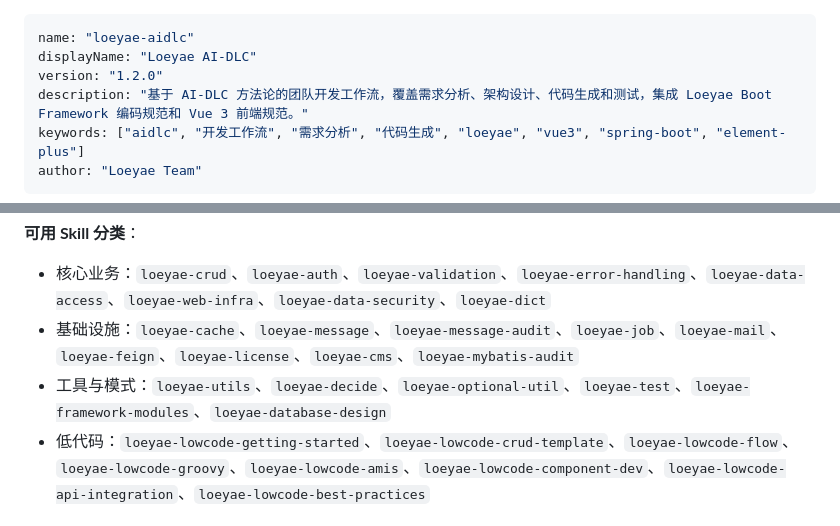
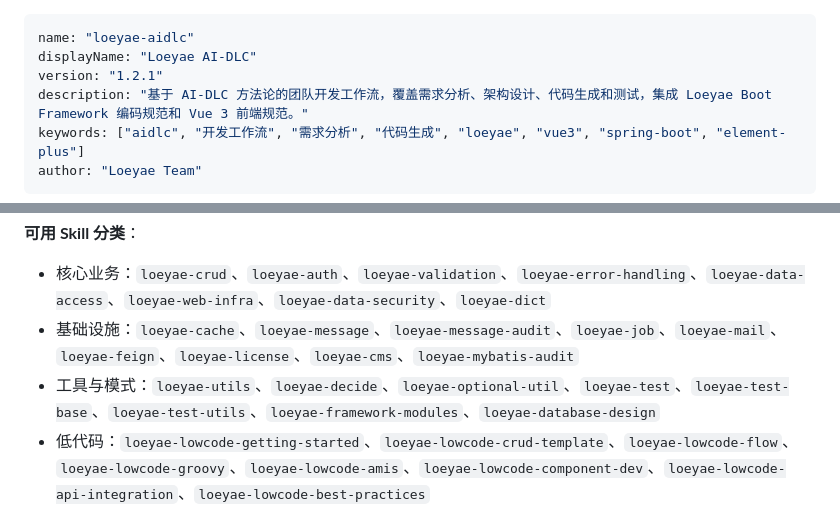
Before and after one commit to bluenesscrab/loeyae-aidlc, a Markdown page: POWER.md, 2 parts joined by grey strips. Rendered like a GitHub page.

Commit message:
更新测试skills

```diff
--- a/POWER.md
+++ b/POWER.md
@@ -1,7 +1,7 @@
 ---
 name: "loeyae-aidlc"
 displayName: "Loeyae AI-DLC"
-version: "1.2.0"
+version: "1.2.1"
 description: "基于 AI-DLC 方法论的团队开发工作流，覆盖需求分析、架构设计、代码生成和测试，集成 Loeyae Boot Framework 编码规范和 Vue 3 前端规范。"
 keywords: ["aidlc", "开发工作流", "需求分析", "代码生成", "loeyae", "vue3", "spring-boot", "element-plus"]
 author: "Loeyae Team"
@@ -51,7 +51,7 @@ Loeyae AI-DLC 是基于 AI-DLC 方法论定制的团队开发工作流，自适
 **可用 Skill 分类**：
 - 核心业务：`loeyae-crud`、`loeyae-auth`、`loeyae-validation`、`loeyae-error-handling`、`loeyae-data-access`、`loeyae-web-infra`、`loeyae-data-security`、`loeyae-dict`
 - 基础设施：`loeyae-cache`、`loeyae-message`、`loeyae-message-audit`、`loeyae-job`、`loeyae-mail`、`loeyae-feign`、`loeyae-license`、`loeyae-cms`、`loeyae-mybatis-audit`
-- 工具与模式：`loeyae-utils`、`loeyae-decide`、`loeyae-optional-util`、`loeyae-test`、`loeyae-framework-modules`、`loeyae-database-design`
+- 工具与模式：`loeyae-utils`、`loeyae-decide`、`loeyae-optional-util`、`loeyae-test`、`loeyae-test-base`、`loeyae-test-utils`、`loeyae-framework-modules`、`loeyae-database-design`
 - 低代码：`loeyae-lowcode-getting-started`、`loeyae-lowcode-crud-template`、`loeyae-lowcode-flow`、`loeyae-lowcode-groovy`、`loeyae-lowcode-amis`、`loeyae-lowcode-component-dev`、`loeyae-lowcode-api-integration`、`loeyae-lowcode-best-practices`
 
 ## Steering 文件
```
